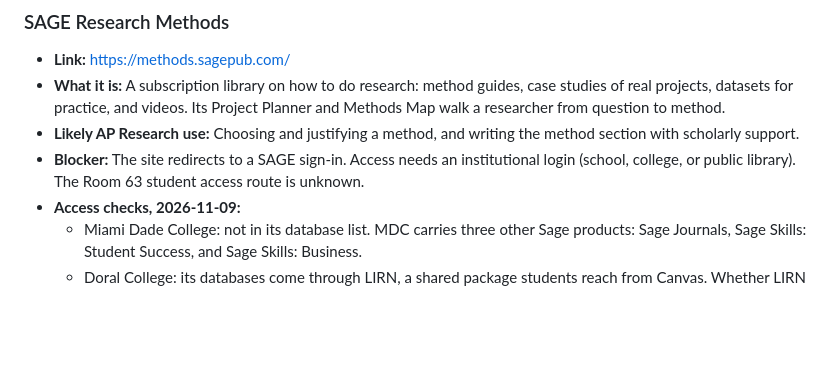
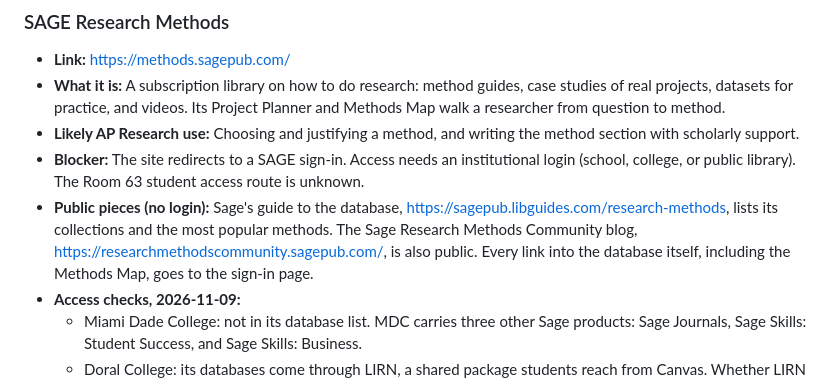
Before and after one commit to josevillar-sketch/search-guide, a Markdown page: RESOURCES.md, the part around the change. GitHub-like rendering; blank space fills up the shorter version.

Commit message:
Note the public Sage guide and community pages
Co-Authored-By: Claude Opus 5.5 <noreply@anthropic.com>
Claude-Session: https://claude.ai/code/session_01GbL2YZzwhy1hKdSt9U8pAi

```diff
--- a/RESOURCES.md
+++ b/RESOURCES.md
@@ -37,6 +37,7 @@ Not for students until opened and checked, and until the access route is confirm
 - **What it is:** A subscription library on how to do research: method guides, case studies of real projects, datasets for practice, and videos. Its Project Planner and Methods Map walk a researcher from question to method.
 - **Likely AP Research use:** Choosing and justifying a method, and writing the method section with scholarly support.
 - **Blocker:** The site redirects to a SAGE sign-in. Access needs an institutional login (school, college, or public library). The Room 63 student access route is unknown.
+- **Public pieces (no login):** Sage's guide to the database, https://sagepub.libguides.com/research-methods, lists its collections and the most popular methods. The Sage Research Methods Community blog, https://researchmethodscommunity.sagepub.com/, is also public. Every link into the database itself, including the Methods Map, goes to the sign-in page.
 - **Access checks, 2026-11-09:**
   - Miami Dade College: not in its database list. MDC carries three other Sage products: Sage Journals, Sage Skills: Student Success, and Sage Skills: Business.
   - Doral College: its databases come through LIRN, a shared package students reach from Canvas. Whether LIRN includes SAGE Research Methods is unconfirmed; ask the Doral College library helpdesk.
```
